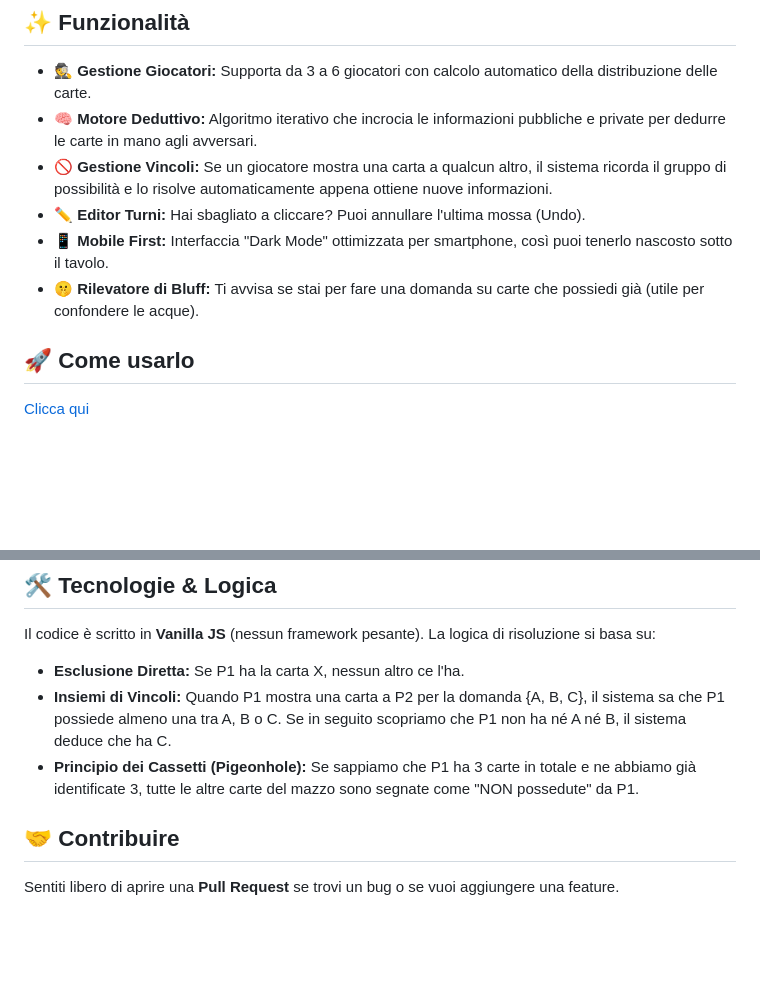
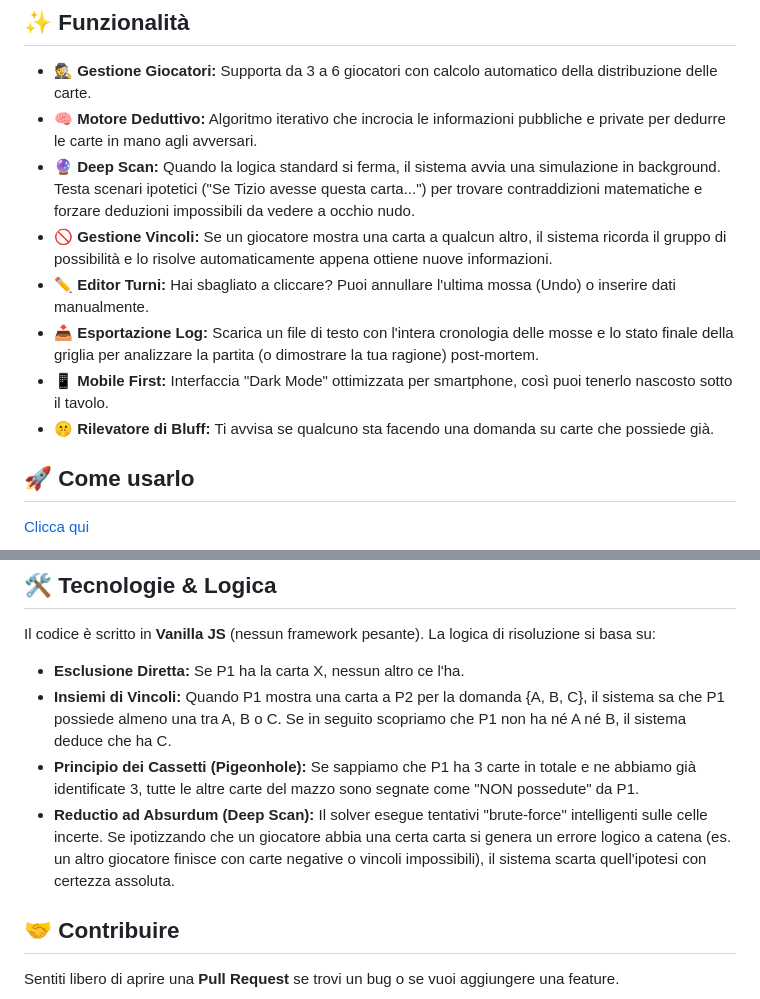
Before and after one commit to OrangeBaron/cluedo, a Markdown page: README.md, 2 parts joined by grey strips. GitHub-like rendering; blank space fills up the shorter version.

Commit message:
Update README with new features and clarifications
Added new features and clarified existing ones in the README.

```diff
--- a/README.md
+++ b/README.md
@@ -28,10 +28,12 @@ Mentre i tuoi amici faticano a ricordare chi ha mostrato cosa tre turni fa, ques
 
 * **🕵️ Gestione Giocatori:** Supporta da 3 a 6 giocatori con calcolo automatico della distribuzione delle carte.
 * **🧠 Motore Deduttivo:** Algoritmo iterativo che incrocia le informazioni pubbliche e private per dedurre le carte in mano agli avversari.
+* **🔮 Deep Scan:** Quando la logica standard si ferma, il sistema avvia una simulazione in background. Testa scenari ipotetici ("Se Tizio avesse questa carta...") per trovare contraddizioni matematiche e forzare deduzioni impossibili da vedere a occhio nudo.
 * **🚫 Gestione Vincoli:** Se un giocatore mostra una carta a qualcun altro, il sistema ricorda il gruppo di possibilità e lo risolve automaticamente appena ottiene nuove informazioni.
-* **✏️ Editor Turni:** Hai sbagliato a cliccare? Puoi annullare l'ultima mossa (Undo).
+* **✏️ Editor Turni:** Hai sbagliato a cliccare? Puoi annullare l'ultima mossa (Undo) o inserire dati manualmente.
+* **📥 Esportazione Log:** Scarica un file di testo con l'intera cronologia delle mosse e lo stato finale della griglia per analizzare la partita (o dimostrare la tua ragione) post-mortem.
 * **📱 Mobile First:** Interfaccia "Dark Mode" ottimizzata per smartphone, così puoi tenerlo nascosto sotto il tavolo.
-* **🤫 Rilevatore di Bluff:** Ti avvisa se stai per fare una domanda su carte che possiedi già (utile per confondere le acque).
+* **🤫 Rilevatore di Bluff:** Ti avvisa se qualcuno sta facendo una domanda su carte che possiede già.
 
 ## 🚀 Come usarlo
 
@@ -54,6 +56,7 @@ Il codice è scritto in **Vanilla JS** (nessun framework pesante). La logica di
 * **Esclusione Diretta:** Se P1 ha la carta X, nessun altro ce l'ha.
 * **Insiemi di Vincoli:** Quando P1 mostra una carta a P2 per la domanda {A, B, C}, il sistema sa che P1 possiede almeno una tra A, B o C. Se in seguito scopriamo che P1 non ha né A né B, il sistema deduce che ha C.
 * **Principio dei Cassetti (Pigeonhole):** Se sappiamo che P1 ha 3 carte in totale e ne abbiamo già identificate 3, tutte le altre carte del mazzo sono segnate come "NON possedute" da P1.
+* **Reductio ad Absurdum (Deep Scan):** Il solver esegue tentativi "brute-force" intelligenti sulle celle incerte. Se ipotizzando che un giocatore abbia una certa carta si genera un errore logico a catena (es. un altro giocatore finisce con carte negative o vincoli impossibili), il sistema scarta quell'ipotesi con certezza assoluta.
 
 ## 🤝 Contribuire
 
```
